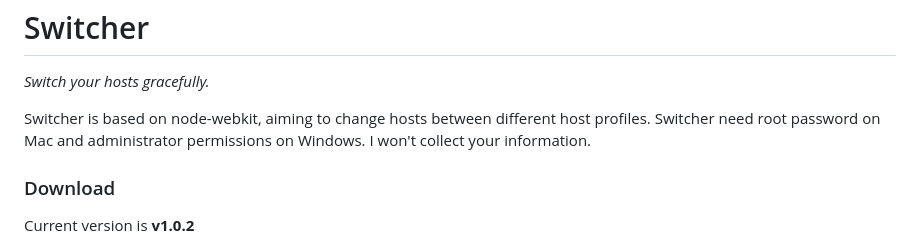
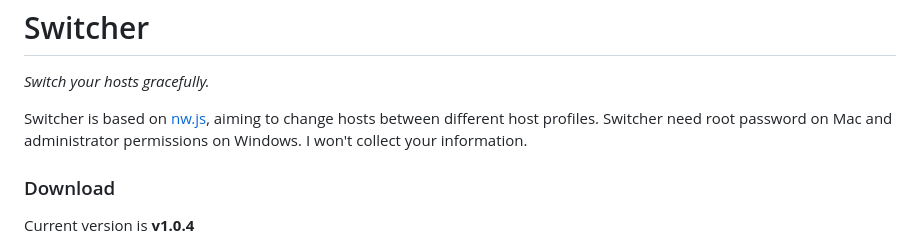
Before and after one commit to Miaonster/Switcher, a Markdown page: README.md, the part around the change printed below. Drawn GitHub-style.

```diff
--- a/README.md
+++ b/README.md
@@ -3,9 +3,9 @@ Switcher
 
 *Switch your hosts gracefully.*
 
-Switcher is based on node-webkit, aiming to change hosts between different host profiles. Switcher need root password on Mac and administrator permissions on Windows. I won't collect your information.
+Switcher is based on [nw.js](https://github.com/nwjs/nw.js/), aiming to change hosts between different host profiles. Switcher need root password on Mac and administrator permissions on Windows. I won't collect your information.
 
 ### Download
 
-Current version is **v1.0.2**
+Current version is **v1.0.4**
 
```
Also changed, not shown: other parts of README.md (+7 -3 lines), asset/screenshot1.png (added), asset/screenshot2.png (added), asset/screenshot3.png (added), 2 other files.
